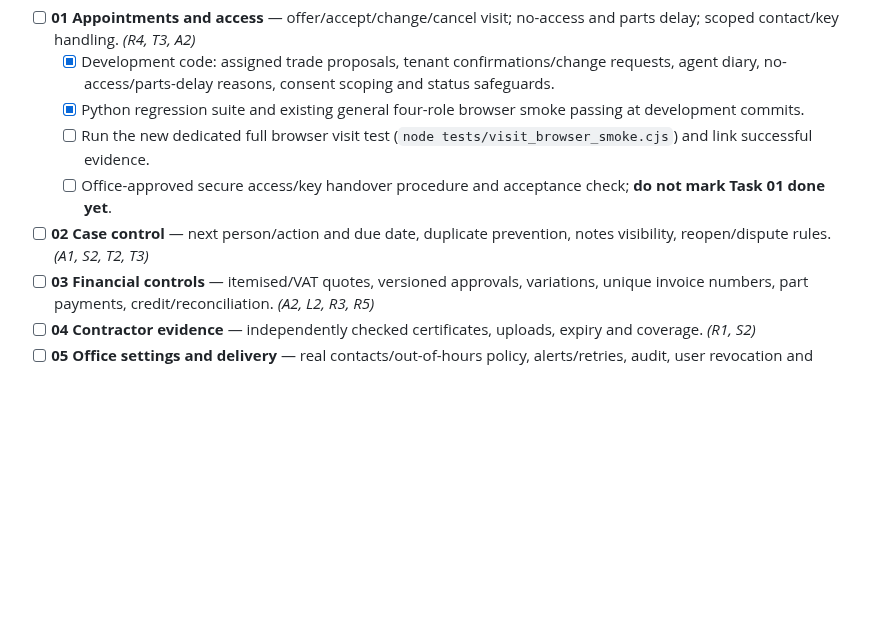
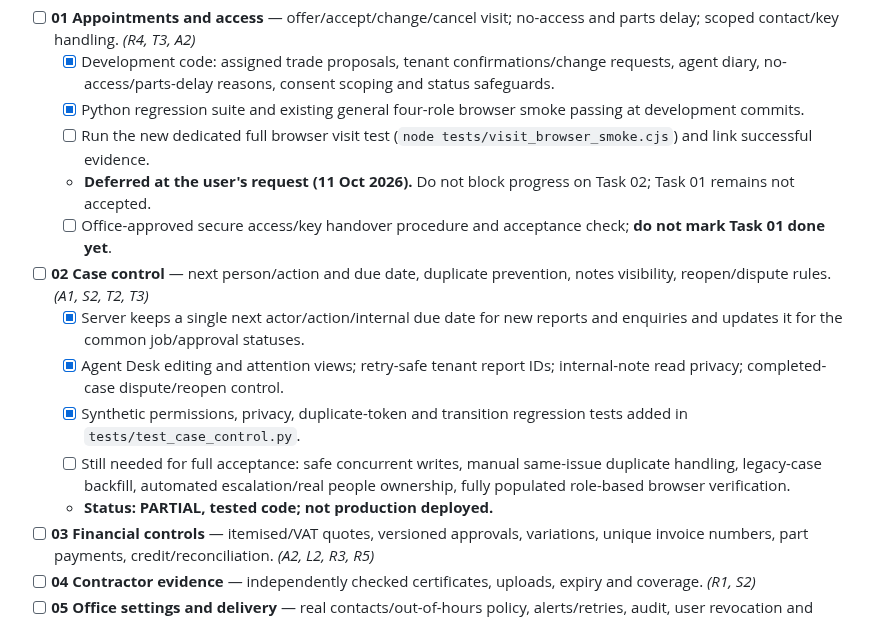
Before and after one commit to eon88/Roger, a Markdown page: docs/INSTINCT_WORKFLOWS_MASTER_CHECKLIST.md, the part around the change. Drawn GitHub-style; blank space fills up the shorter version.

Commit message:
docs(backlog): defer extra visit test and record Task 02 code-tested progress

```diff
--- a/docs/INSTINCT_WORKFLOWS_MASTER_CHECKLIST.md
+++ b/docs/INSTINCT_WORKFLOWS_MASTER_CHECKLIST.md
@@ -22,8 +22,14 @@ These seven unfinished P0 jobs are taken from `docs/REPAIRS_PILOT_PROGRESS.md` a
   - [x] Development code: assigned trade proposals, tenant confirmations/change requests, agent diary, no-access/parts-delay reasons, consent scoping and status safeguards.
   - [x] Python regression suite and existing general four-role browser smoke passing at development commits.
   - [ ] Run the new dedicated full browser visit test (`node tests/visit_browser_smoke.cjs`) and link successful evidence.
+  - **Deferred at the user's request (11 Oct 2026).** Do not block progress on Task 02; Task 01 remains not accepted.
   - [ ] Office-approved secure access/key handover procedure and acceptance check; **do not mark Task 01 done yet**.
 - [ ] **02 Case control** — next person/action and due date, duplicate prevention, notes visibility, reopen/dispute rules. *(A1, S2, T2, T3)*
+  - [x] Server keeps a single next actor/action/internal due date for new reports and enquiries and updates it for the common job/approval statuses.
+  - [x] Agent Desk editing and attention views; retry-safe tenant report IDs; internal-note read privacy; completed-case dispute/reopen control.
+  - [x] Synthetic permissions, privacy, duplicate-token and transition regression tests added in `tests/test_case_control.py`.
+  - [ ] Still needed for full acceptance: safe concurrent writes, manual same-issue duplicate handling, legacy-case backfill, automated escalation/real people ownership, fully populated role-based browser verification.
+  - **Status: PARTIAL, tested code; not production deployed.**
 - [ ] **03 Financial controls** — itemised/VAT quotes, versioned approvals, variations, unique invoice numbers, part payments, credit/reconciliation. *(A2, L2, R3, R5)*
 - [ ] **04 Contractor evidence** — independently checked certificates, uploads, expiry and coverage. *(R1, S2)*
 - [ ] **05 Office settings and delivery** — real contacts/out-of-hours policy, alerts/retries, audit, user revocation and restore. *(S2, S3, T1)*
```
